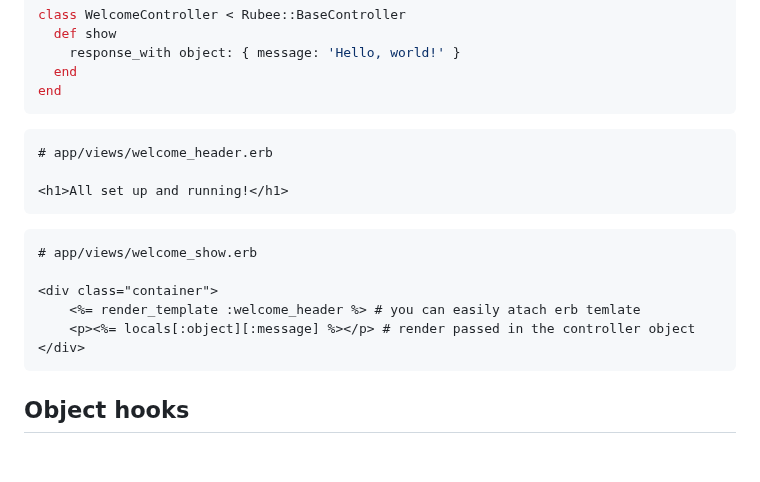
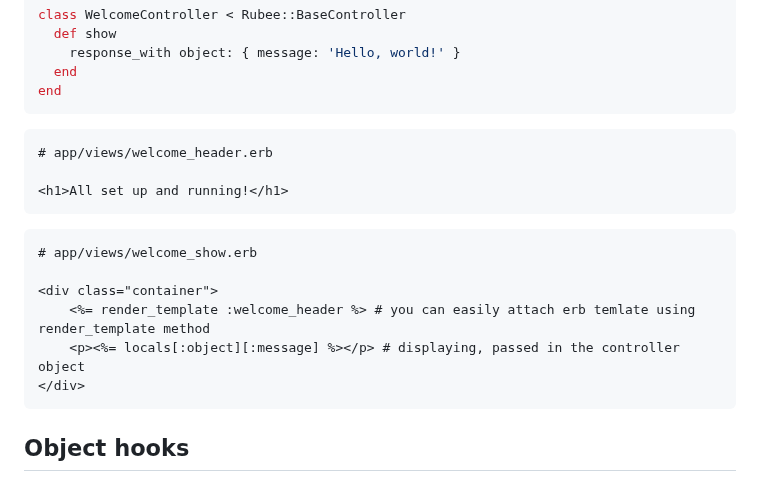
Before and after one commit to nucleom42/rubee, a Markdown page: readme.md, the part around the change. GitHub-like rendering; blank space fills up the shorter version.

````diff
--- a/readme.md
+++ b/readme.md
@@ -294,18 +294,18 @@ class WelcomeController < Rubee::BaseController
 end
 ```
 
-```html
+```erb
 # app/views/welcome_header.erb
 
 <h1>All set up and running!</h1>
 ```
 
-```html
+```erb
 # app/views/welcome_show.erb
 
 <div class="container">
-    <%= render_template :welcome_header %> # you can easily atach erb temlate
-    <p><%= locals[:object][:message] %></p> # render passed in the controller object
+    <%= render_template :welcome_header %> # you can easily attach erb temlate using render_template method
+    <p><%= locals[:object][:message] %></p> # displaying, passed in the controller object
 </div>
 ```
 ## Object hooks
````
